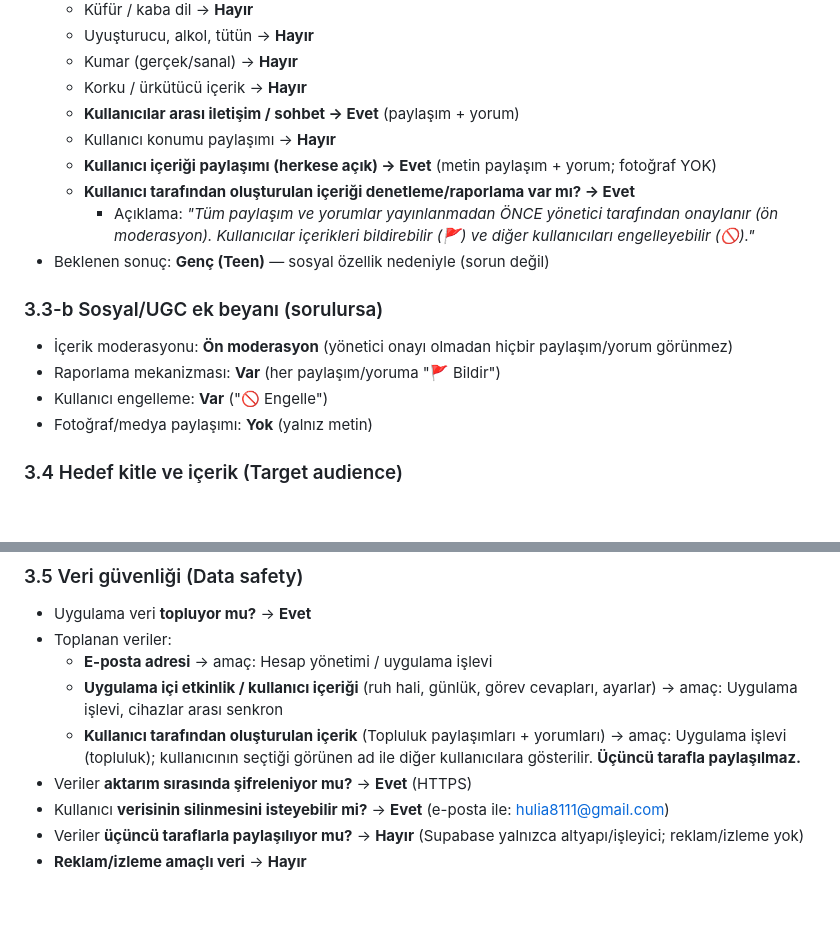
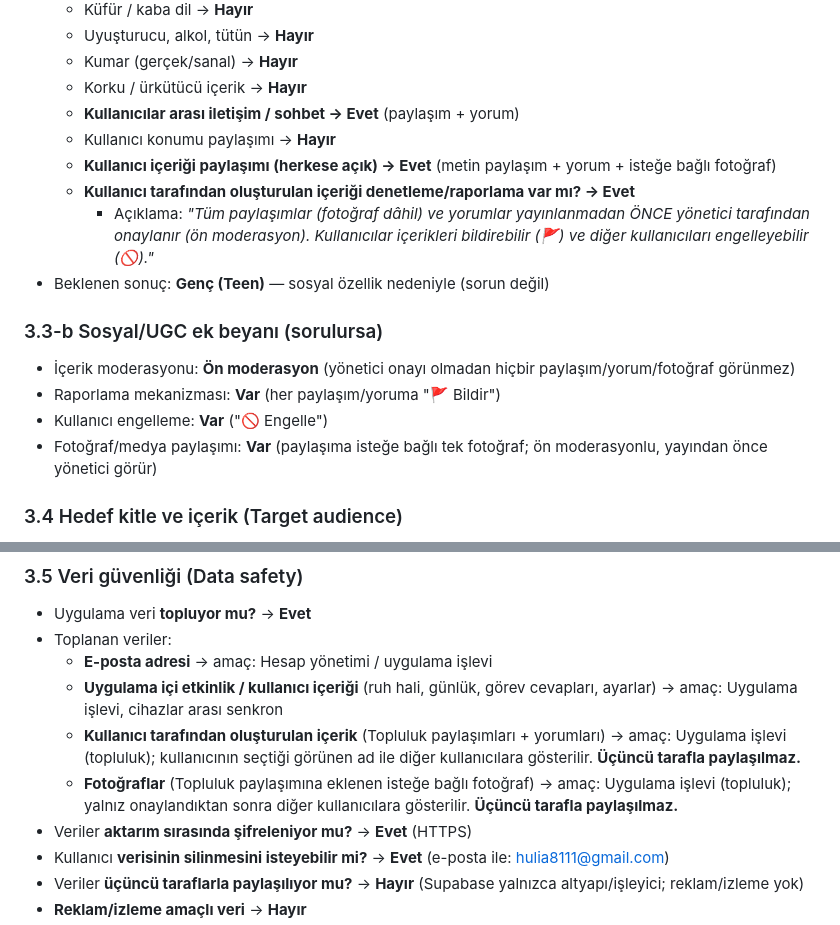
Before and after one commit to hulia8111-netizen/websitem, a Markdown page: play-store/play-formlari-cevaplar.md, 2 parts joined by grey strips. Rendered like a GitHub page; blank space fills up the shorter version.

Commit message:
Play form: fotograf paylasimi beyani (icerik derecelendirme + veri guvenligi)
Co-Authored-By: Claude Opus 4.8 <noreply@anthropic.com>

```diff
--- a/play-store/play-formlari-cevaplar.md
+++ b/play-store/play-formlari-cevaplar.md
@@ -57,16 +57,16 @@
   - Korku / ürkütücü içerik → **Hayır**
   - **Kullanıcılar arası iletişim / sohbet → Evet** (paylaşım + yorum)
   - Kullanıcı konumu paylaşımı → **Hayır**
-  - **Kullanıcı içeriği paylaşımı (herkese açık) → Evet** (metin paylaşım + yorum; fotoğraf YOK)
+  - **Kullanıcı içeriği paylaşımı (herkese açık) → Evet** (metin paylaşım + yorum + isteğe bağlı fotoğraf)
   - **Kullanıcı tarafından oluşturulan içeriği denetleme/raporlama var mı? → Evet**
-    - Açıklama: *"Tüm paylaşım ve yorumlar yayınlanmadan ÖNCE yönetici tarafından onaylanır (ön moderasyon). Kullanıcılar içerikleri bildirebilir (🚩) ve diğer kullanıcıları engelleyebilir (🚫)."*
+    - Açıklama: *"Tüm paylaşımlar (fotoğraf dâhil) ve yorumlar yayınlanmadan ÖNCE yönetici tarafından onaylanır (ön moderasyon). Kullanıcılar içerikleri bildirebilir (🚩) ve diğer kullanıcıları engelleyebilir (🚫)."*
 - Beklenen sonuç: **Genç (Teen)** — sosyal özellik nedeniyle (sorun değil)
 
 ### 3.3-b Sosyal/UGC ek beyanı (sorulursa)
-- İçerik moderasyonu: **Ön moderasyon** (yönetici onayı olmadan hiçbir paylaşım/yorum görünmez)
+- İçerik moderasyonu: **Ön moderasyon** (yönetici onayı olmadan hiçbir paylaşım/yorum/fotoğraf görünmez)
 - Raporlama mekanizması: **Var** (her paylaşım/yoruma "🚩 Bildir")
 - Kullanıcı engelleme: **Var** ("🚫 Engelle")
-- Fotoğraf/medya paylaşımı: **Yok** (yalnız metin)
+- Fotoğraf/medya paylaşımı: **Var** (paylaşıma isteğe bağlı tek fotoğraf; ön moderasyonlu, yayından önce yönetici görür)
 
 ### 3.4 Hedef kitle ve içerik (Target audience)
 - Hedef yaş grubu: **18 ve üzeri** (yetişkin) seç. **13 altını SEÇME.**
@@ -79,6 +79,7 @@
   - **E-posta adresi** → amaç: Hesap yönetimi / uygulama işlevi
   - **Uygulama içi etkinlik / kullanıcı içeriği** (ruh hali, günlük, görev cevapları, ayarlar) → amaç: Uygulama işlevi, cihazlar arası senkron
   - **Kullanıcı tarafından oluşturulan içerik** (Topluluk paylaşımları + yorumları) → amaç: Uygulama işlevi (topluluk); kullanıcının seçtiği görünen ad ile diğer kullanıcılara gösterilir. **Üçüncü tarafla paylaşılmaz.**
+  - **Fotoğraflar** (Topluluk paylaşımına eklenen isteğe bağlı fotoğraf) → amaç: Uygulama işlevi (topluluk); yalnız onaylandıktan sonra diğer kullanıcılara gösterilir. **Üçüncü tarafla paylaşılmaz.**
 - Veriler **aktarım sırasında şifreleniyor mu?** → **Evet** (HTTPS)
 - Kullanıcı **verisinin silinmesini isteyebilir mi?** → **Evet** (e-posta ile: hulia8111@gmail.com)
 - Veriler **üçüncü taraflarla paylaşılıyor mu?** → **Hayır** (Supabase yalnızca altyapı/işleyici; reklam/izleme yok)
```
